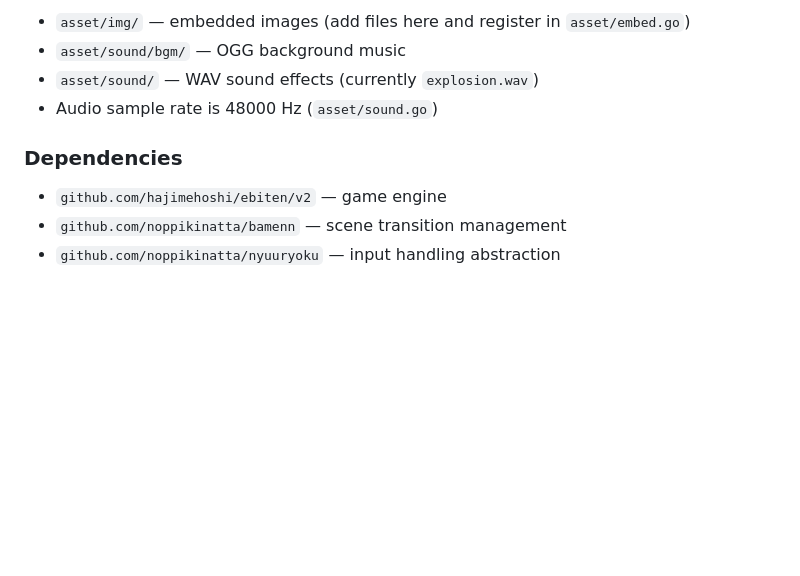
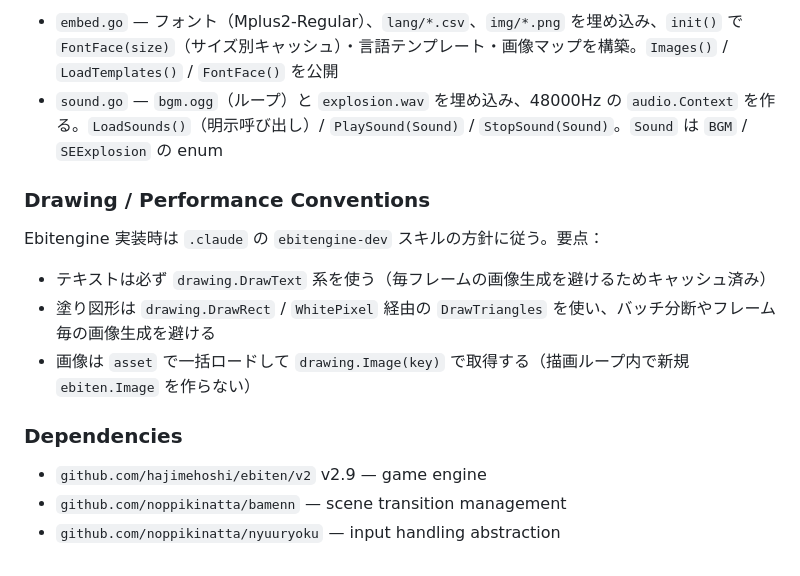
Before and after one commit to noppikinatta/ebitenginegamejam2026, a Markdown page: CLAUDE.md, the part around one of its changes. Rendered like a GitHub page; blank space fills up the shorter version.

```diff
--- a/CLAUDE.md
+++ b/CLAUDE.md
@@ -87,11 +118,17 @@ Language CSV files are at `asset/lang/en.csv` and `asset/lang/ja.csv` (currently
 
-- `asset/img/` — embedded images (add files here and register in `asset/embed.go`)
-- `asset/sound/bgm/` — OGG background music
-- `asset/sound/` — WAV sound effects (currently `explosion.wav`)
-- Audio sample rate is 48000 Hz (`asset/sound.go`)
+- `embed.go` — フォント（Mplus2-Regular）、`lang/*.csv`、`img/*.png` を埋め込み、`init()` で `FontFace(size)`（サイズ別キャッシュ）・言語テンプレート・画像マップを構築。`Images()` / `LoadTemplates()` / `FontFace()` を公開
+- `sound.go` — `bgm.ogg`（ループ）と `explosion.wav` を埋め込み、48000Hz の `audio.Context` を作る。`LoadSounds()`（明示呼び出し）/ `PlaySound(Sound)` / `StopSound(Sound)`。`Sound` は `BGM` / `SEExplosion` の enum
+
+### Drawing / Performance Conventions
+
+Ebitengine 実装時は `.claude` の `ebitengine-dev` スキルの方針に従う。要点：
+
+- テキストは必ず `drawing.DrawText` 系を使う（毎フレームの画像生成を避けるためキャッシュ済み）
+- 塗り図形は `drawing.DrawRect` / `WhitePixel` 経由の `DrawTriangles` を使い、バッチ分断やフレーム毎の画像生成を避ける
+- 画像は `asset` で一括ロードして `drawing.Image(key)` で取得する（描画ループ内で新規 `ebiten.Image` を作らない）
 
 ### Dependencies
 
-- `github.com/hajimehoshi/ebiten/v2` — game engine
+- `github.com/hajimehoshi/ebiten/v2` v2.9 — game engine
 - `github.com/noppikinatta/bamenn` — scene transition management
 - `github.com/noppikinatta/nyuuryoku` — input handling abstraction
```
Also changed, not shown: other parts of CLAUDE.md (+59 -28 lines).
